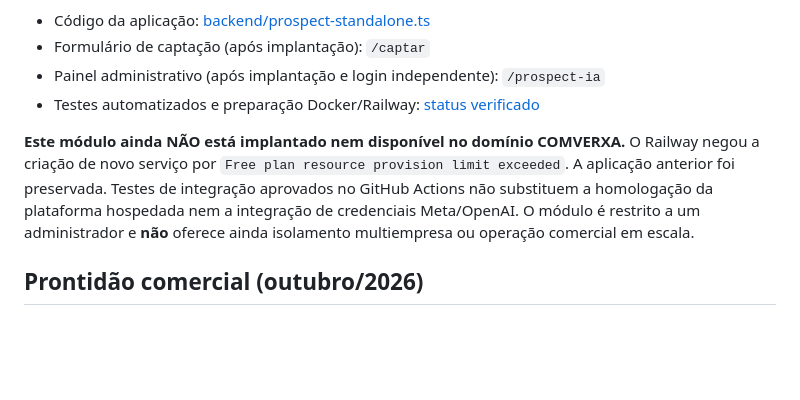
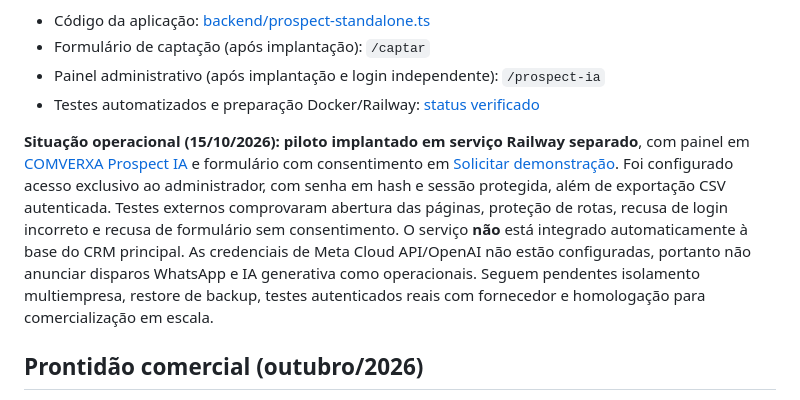
Before and after one commit to comverxa/crm, a Markdown page: README.md, the part around the change. Rendered like a GitHub page; blank space fills up the shorter version.

Commit message:
docs: refletir status real do módulo Prospect IA implantado, sem exagerar integrações

```diff
--- a/README.md
+++ b/README.md
@@ -31,7 +31,7 @@ Foi desenvolvido um módulo independente de captação e qualificação, com int
 - Painel administrativo (após implantação e login independente): `/prospect-ia`
 - Testes automatizados e preparação Docker/Railway: [status verificado](./docs/PROSPECT-IA-STATUS-2026-10-15.md)
 
-**Este módulo ainda NÃO está implantado nem disponível no domínio COMVERXA.** O Railway negou a criação de novo serviço por `Free plan resource provision limit exceeded`. A aplicação anterior foi preservada. Testes de integração aprovados no GitHub Actions não substituem a homologação da plataforma hospedada nem a integração de credenciais Meta/OpenAI. O módulo é restrito a um administrador e **não** oferece ainda isolamento multiempresa ou operação comercial em escala.
+**Situação operacional (15/10/2026): piloto implantado em serviço Railway separado**, com painel em [COMVERXA Prospect IA](https://comverxa-prospect-ia-production.up.railway.app/login) e formulário com consentimento em [Solicitar demonstração](https://comverxa-prospect-ia-production.up.railway.app/captar). Foi configurado acesso exclusivo ao administrador, com senha em hash e sessão protegida, além de exportação CSV autenticada. Testes externos comprovaram abertura das páginas, proteção de rotas, recusa de login incorreto e recusa de formulário sem consentimento. O serviço **não** está integrado automaticamente à base do CRM principal. As credenciais de Meta Cloud API/OpenAI não estão configuradas, portanto não anunciar disparos WhatsApp e IA generativa como operacionais. Seguem pendentes isolamento multiempresa, restore de backup, testes autenticados reais com fornecedor e homologação para comercialização em escala.
 
 ## Prontidão comercial (outubro/2026)
 
```
